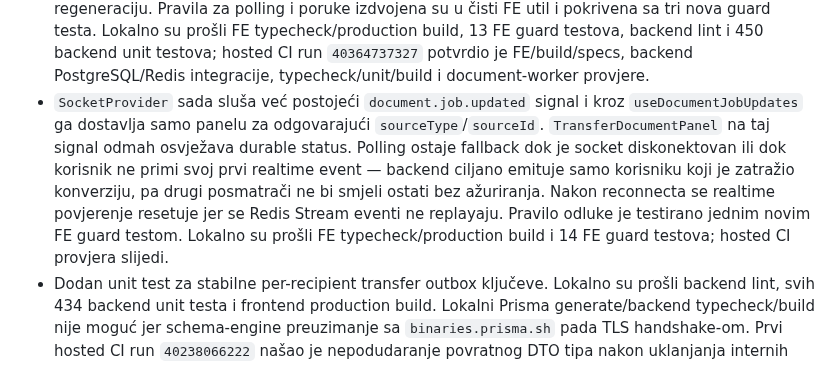
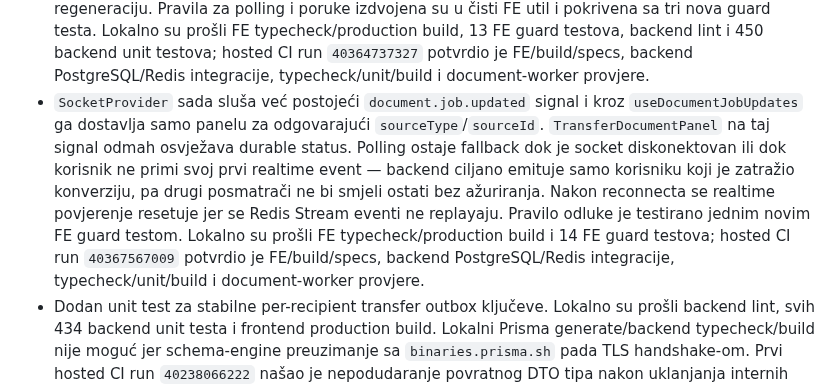
Before and after one commit to mudzy992/inventory-v2, a Markdown page: docs/backend-implementation-plan.md, the part around the change. GitHub-like rendering.

Commit message:
docs: record document socket refresh CI
Co-authored-by: arena-agent <297053741+arena-agent@users.noreply.github.com>

```diff
--- a/docs/backend-implementation-plan.md
+++ b/docs/backend-implementation-plan.md
@@ -211,7 +211,7 @@ Transactional notification outbox je uveden za događaje koji nastaju pri invent
 - Ispravljen je PDF download fallback kada je fajl obrisan s diska: ako posljednji `DocumentJob` ima status `done`, a `generatedPdfPath` na transferu je zastario ili `null`, servis sada popravlja pointer prema stvarnom rezultatu posla. Ako ni rezultat završenog posla ne postoji, zakazuje novu konverziju i vraća `409 processing` umjesto trajnog `409 done`; dok je novi posao `queued`/`running`, ne pravi dupli enqueue. Ako je stari PDF još čitljiv, a novi završeni posao ima vlastiti rezultat, preferira se novi rezultat. Dodano je pet unit testova nad stvarnim temp fajlovima i proširena PostgreSQL integracija za crash recovery. Lokalno su prošli lint i svih 443 unit testa; hosted PostgreSQL + Redis CI run `40339472851` potvrdio je proširenu integraciju, backend typecheck/unit/build, frontend i document-worker provjere.
 - `GET /transfers/:id/generated-document/status` sada uz postojeća polja vraća i `hasGeneratedPdf`, izračunato iz stvarno čitljivog rezultata najnovijeg `done` posla ili `transfer.generatedPdfPath`. Time `status: 'done'` više ne implicira dostupan PDF ako je fajl obrisan. Sve pohranjene relativne putanje generisanih DOCX/PDF datoteka rješavaju se kroz `resolveGeneratedDocumentPath`, koji odbija apsolutne putanje, `../` traversal, null bajtove i bilo koju lokaciju izvan upload roota; neispravna DB putanja se tretira kao nedostajući fajl i vodi ka regeneraciji. Dodano je sedam unit testova za status, dostupnost i path containment. Lokalno su prošli lint i svih 450 unit testova; hosted PostgreSQL + Redis CI run `40344431522` potvrdio je backend typecheck/unit/build, sve integracije, frontend i document-worker provjere.
 - `TransferDocumentPanel` sada koristi `status` i `hasGeneratedPdf` iz status endpointa. Jedan polling efekat prati DOCX i PDF posao, zaustavlja se na terminalnom statusu i prikazuje korisniku da se PDF generiše, da je konverzija pala, ili da je posao `done` ali fajl nedostaje pa će preuzimanje pokrenuti regeneraciju. Pravila za polling i poruke izdvojena su u čisti FE util i pokrivena sa tri nova guard testa. Lokalno su prošli FE typecheck/production build, 13 FE guard testova, backend lint i 450 backend unit testova; hosted CI run `40364737327` potvrdio je FE/build/specs, backend PostgreSQL/Redis integracije, typecheck/unit/build i document-worker provjere.
-- `SocketProvider` sada sluša već postojeći `document.job.updated` signal i kroz `useDocumentJobUpdates` ga dostavlja samo panelu za odgovarajući `sourceType`/`sourceId`. `TransferDocumentPanel` na taj signal odmah osvježava durable status. Polling ostaje fallback dok je socket diskonektovan ili dok korisnik ne primi svoj prvi realtime event — backend ciljano emituje samo korisniku koji je zatražio konverziju, pa drugi posmatrači ne bi smjeli ostati bez ažuriranja. Nakon reconnecta se realtime povjerenje resetuje jer se Redis Stream eventi ne replayaju. Pravilo odluke je testirano jednim novim FE guard testom. Lokalno su prošli FE typecheck/production build i 14 FE guard testova; hosted CI provjera slijedi.
+- `SocketProvider` sada sluša već postojeći `document.job.updated` signal i kroz `useDocumentJobUpdates` ga dostavlja samo panelu za odgovarajući `sourceType`/`sourceId`. `TransferDocumentPanel` na taj signal odmah osvježava durable status. Polling ostaje fallback dok je socket diskonektovan ili dok korisnik ne primi svoj prvi realtime event — backend ciljano emituje samo korisniku koji je zatražio konverziju, pa drugi posmatrači ne bi smjeli ostati bez ažuriranja. Nakon reconnecta se realtime povjerenje resetuje jer se Redis Stream eventi ne replayaju. Pravilo odluke je testirano jednim novim FE guard testom. Lokalno su prošli FE typecheck/production build i 14 FE guard testova; hosted CI run `40367567009` potvrdio je FE/build/specs, backend PostgreSQL/Redis integracije, typecheck/unit/build i document-worker provjere.
 - Dodan unit test za stabilne per-recipient transfer outbox ključeve. Lokalno su prošli backend lint, svih 434 backend unit testa i frontend production build. Lokalni Prisma generate/backend typecheck/build nije moguć jer schema-engine preuzimanje sa `binaries.prisma.sh` pada TLS handshake-om. Prvi hosted CI run `40238066222` našao je nepodudaranje povratnog DTO tipa nakon uklanjanja internih fields; tip je korigovan u `a733a48`. CI `40238184749` je potom prošao migraciju/shema validaciju, PostgreSQL/Redis integracije, backend/frontend/document-worker typecheck, testove, buildove i dependency audit.
 
 **Prihvatanje:** poslovni commit ostaje uspješan uz kasniji notification/DOCX kvar; outbox je trajan i idempotentan, DOCX status/retry je vidljiv, a CI potvrđuje migraciju, typecheck/build i konkurentnost.
```
